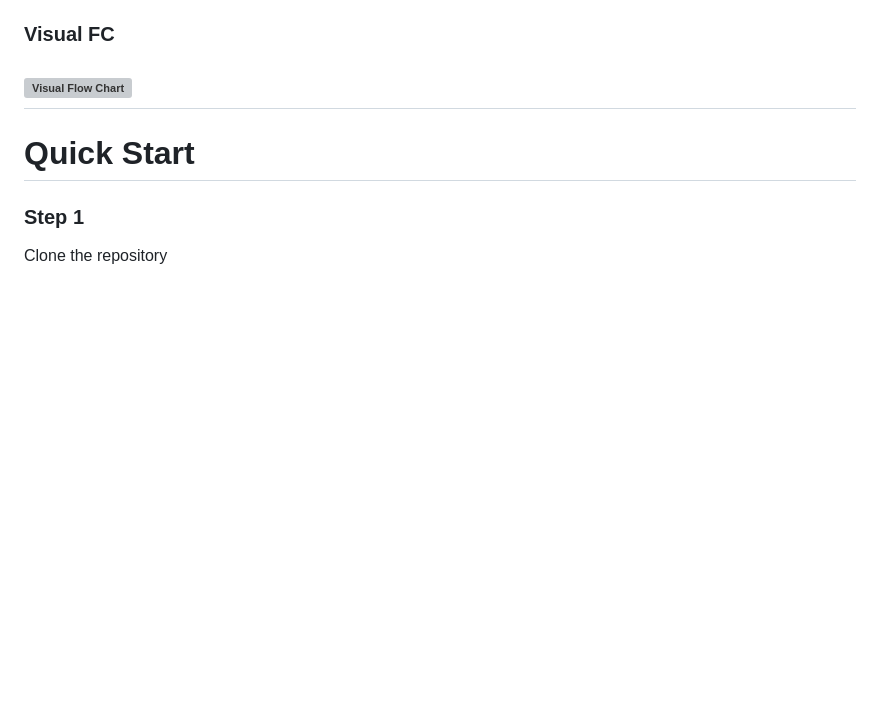
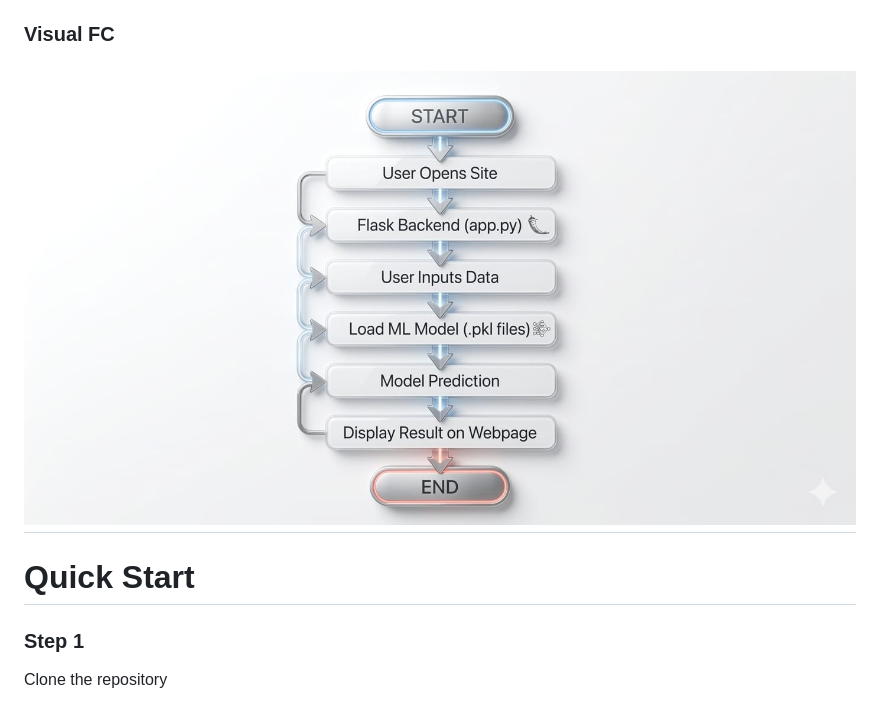
Before and after one commit to codexshami/Revive, a Markdown page: README.md, the part around the change. Rendered like a GitHub page; blank space fills up the shorter version; grey boxes are pictures that could not be loaded.

Commit message:
Update flowchart image format from PNG to JPEG

```diff
--- a/README.md
+++ b/README.md
@@ -132,7 +132,7 @@ Result Displayed to User
   ▼
 End
 ### Visual FC
-![Visual Flow Chart](images/flowchart.png)
+![Visual Flow Chart](images/flowchart.jpeg)
 ---
 
 #  Quick Start
```
